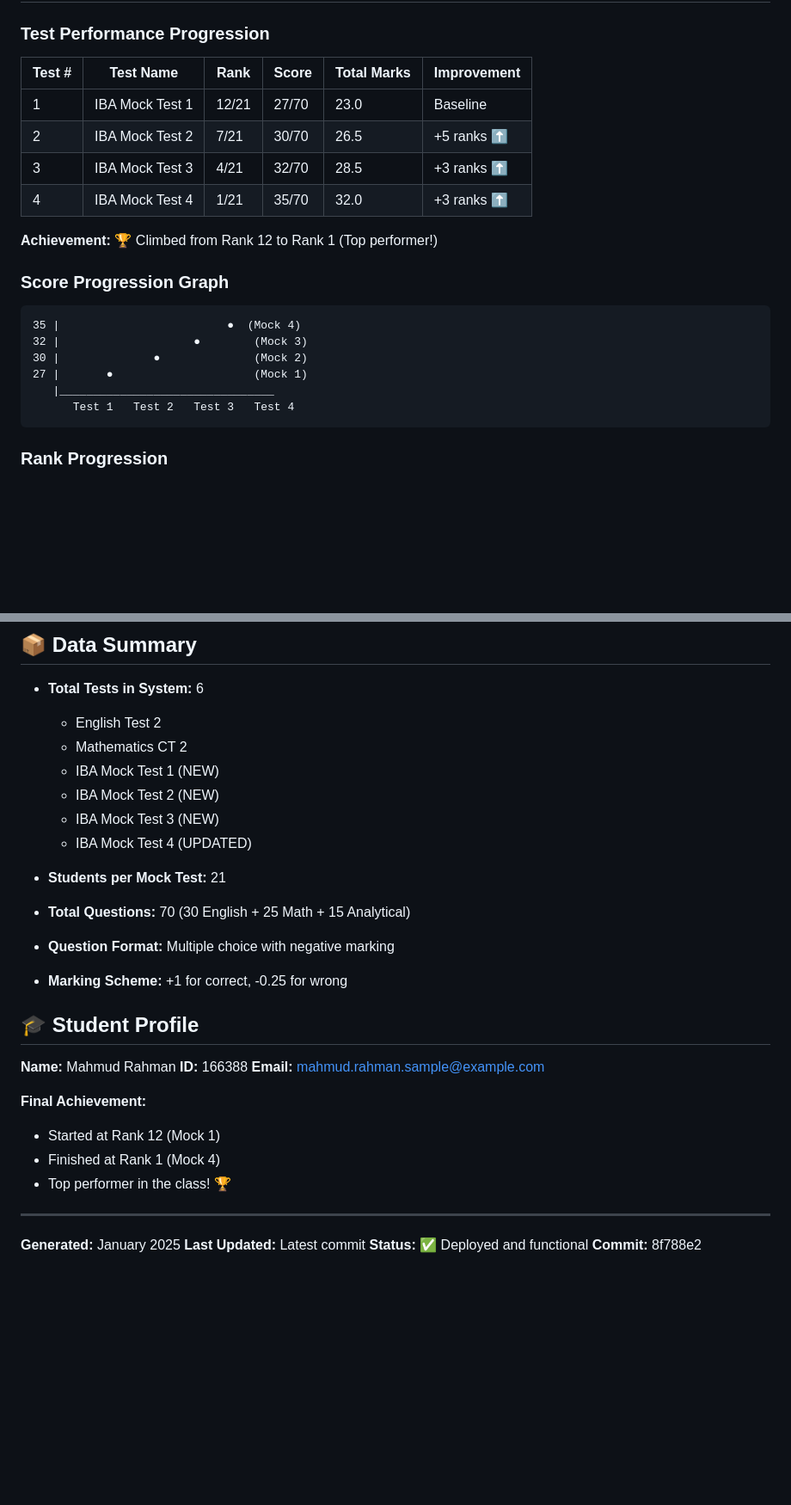
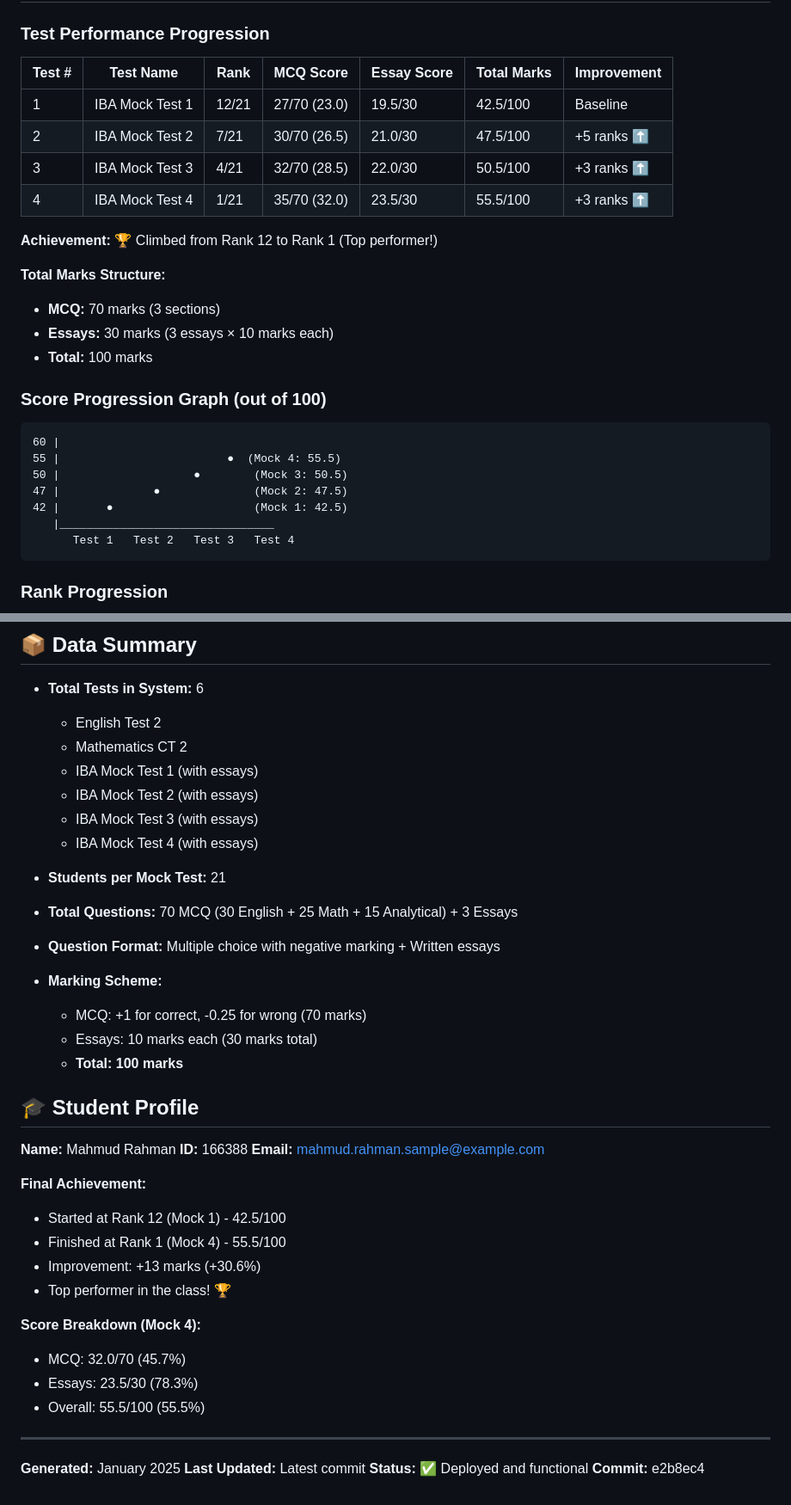
Before and after one commit to Ahnafahad/VH-Website, a Markdown page: Sample Mock/PROGRESSION_SUMMARY.md, 2 parts joined by grey strips. Shown at 86% size. Rendered like a GitHub page; blank space fills up the shorter version.

Commit message:
Update progression summary with essay data

````diff
--- a/Sample Mock/PROGRESSION_SUMMARY.md
+++ b/Sample Mock/PROGRESSION_SUMMARY.md
@@ -7,21 +7,27 @@ Complete progression tracking system with 4 mock tests showing student improveme
 
 ### Test Performance Progression
 
-| Test # | Test Name | Rank | Score | Total Marks | Improvement |
-|--------|-----------|------|-------|-------------|-------------|
-| 1 | IBA Mock Test 1 | 12/21 | 27/70 | 23.0 | Baseline |
-| 2 | IBA Mock Test 2 | 7/21 | 30/70 | 26.5 | +5 ranks ⬆️ |
-| 3 | IBA Mock Test 3 | 4/21 | 32/70 | 28.5 | +3 ranks ⬆️ |
-| 4 | IBA Mock Test 4 | 1/21 | 35/70 | 32.0 | +3 ranks ⬆️ |
+| Test # | Test Name | Rank | MCQ Score | Essay Score | Total Marks | Improvement |
+|--------|-----------|------|-----------|-------------|-------------|-------------|
+| 1 | IBA Mock Test 1 | 12/21 | 27/70 (23.0) | 19.5/30 | 42.5/100 | Baseline |
+| 2 | IBA Mock Test 2 | 7/21 | 30/70 (26.5) | 21.0/30 | 47.5/100 | +5 ranks ⬆️ |
+| 3 | IBA Mock Test 3 | 4/21 | 32/70 (28.5) | 22.0/30 | 50.5/100 | +3 ranks ⬆️ |
+| 4 | IBA Mock Test 4 | 1/21 | 35/70 (32.0) | 23.5/30 | 55.5/100 | +3 ranks ⬆️ |
 
 **Achievement:** 🏆 Climbed from Rank 12 to Rank 1 (Top performer!)
 
-### Score Progression Graph
+**Total Marks Structure:**
+- **MCQ:** 70 marks (3 sections)
+- **Essays:** 30 marks (3 essays × 10 marks each)
+- **Total:** 100 marks
+
+### Score Progression Graph (out of 100)
 ```
-35 |                         ●  (Mock 4)
-32 |                    ●        (Mock 3)
-30 |              ●              (Mock 2)
-27 |       ●                     (Mock 1)
+60 |
+55 |                         ●  (Mock 4: 55.5)
+50 |                    ●        (Mock 3: 50.5)
+47 |              ●              (Mock 2: 47.5)
+42 |       ●                     (Mock 1: 42.5)
    |________________________________
       Test 1   Test 2   Test 3   Test 4
 ```
@@ -167,15 +195,18 @@ All 4 mock tests are accessible:
 - **Total Tests in System:** 6
   - English Test 2
   - Mathematics CT 2
-  - IBA Mock Test 1 (NEW)
-  - IBA Mock Test 2 (NEW)
-  - IBA Mock Test 3 (NEW)
-  - IBA Mock Test 4 (UPDATED)
+  - IBA Mock Test 1 (with essays)
+  - IBA Mock Test 2 (with essays)
+  - IBA Mock Test 3 (with essays)
+  - IBA Mock Test 4 (with essays)
 
 - **Students per Mock Test:** 21
-- **Total Questions:** 70 (30 English + 25 Math + 15 Analytical)
-- **Question Format:** Multiple choice with negative marking
-- **Marking Scheme:** +1 for correct, -0.25 for wrong
+- **Total Questions:** 70 MCQ (30 English + 25 Math + 15 Analytical) + 3 Essays
+- **Question Format:** Multiple choice with negative marking + Written essays
+- **Marking Scheme:**
+  - MCQ: +1 for correct, -0.25 for wrong (70 marks)
+  - Essays: 10 marks each (30 marks total)
+  - **Total: 100 marks**
 
 ## 🎓 Student Profile
 
@@ -184,13 +215,19 @@ All 4 mock tests are accessible:
 **Email:** mahmud.rahman.sample@example.com
 
 **Final Achievement:**
-- Started at Rank 12 (Mock 1)
-- Finished at Rank 1 (Mock 4)
+- Started at Rank 12 (Mock 1) - 42.5/100
+- Finished at Rank 1 (Mock 4) - 55.5/100
+- Improvement: +13 marks (+30.6%)
 - Top performer in the class! 🏆
+
+**Score Breakdown (Mock 4):**
+- MCQ: 32.0/70 (45.7%)
+- Essays: 23.5/30 (78.3%)
+- Overall: 55.5/100 (55.5%)
 
 ---
 
 **Generated:** January 2025
 **Last Updated:** Latest commit
 **Status:** ✅ Deployed and functional
-**Commit:** 8f788e2
+**Commit:** e2b8ec4
````
Also changed, not shown: other parts of Sample Mock/PROGRESSION_SUMMARY.md (+24 -2 lines).
